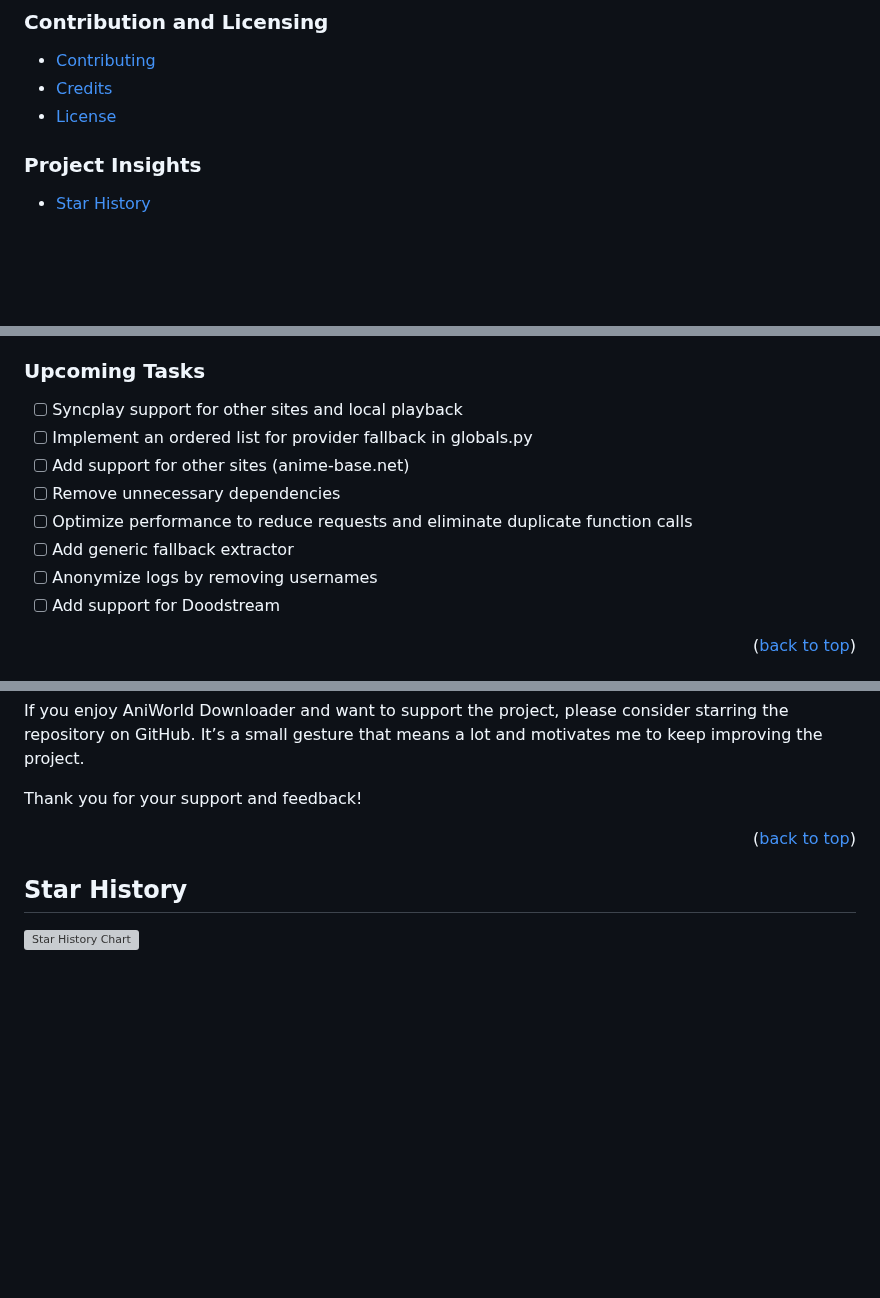
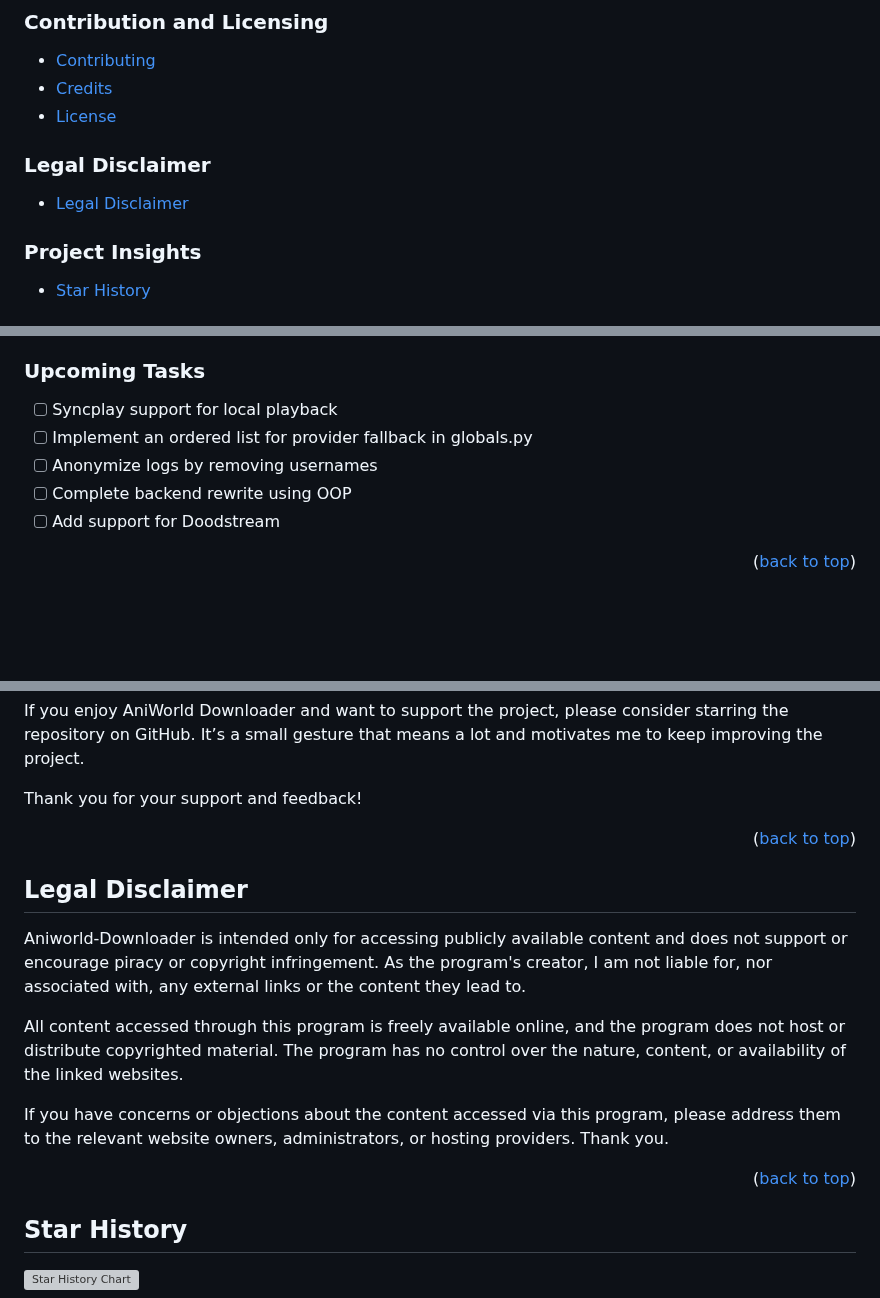
Before and after one commit to phoenixthrush/AniWorld-Downloader, a Markdown page: README.md, 3 parts joined by grey strips. Rendered like a GitHub page; folded sections open; blank space fills up the shorter version; grey boxes are pictures that could not be loaded.

Commit message:
add legal disclaimer

```diff
--- a/README.md
+++ b/README.md
@@ -48,6 +48,9 @@ AniWorld Downloader is a command-line tool built to download and stream anime co
 - [Contributing](#contributing)
 - [Credits](#credits)
 - [License](#license)
+
+### Legal Disclaimer
+- [Legal Disclaimer](#legal-disclaimer)
 
 ### Project Insights
 - [Star History](#star-history)
@@ -429,13 +432,10 @@ These packages are automatically installed when you set up AniWorld Downloader u
   - [x] Fix --only-direct-link and only-command
 
 ### Upcoming Tasks
-  - [ ] Syncplay support for other sites and local playback
+  - [ ] Syncplay support for local playback
   - [ ] Implement an ordered list for provider fallback in globals.py
-  - [ ] Add support for other sites (anime-base.net)
-  - [ ] Remove unnecessary dependencies
-  - [ ] Optimize performance to reduce requests and eliminate duplicate function calls
-  - [ ] Add generic fallback extractor
   - [ ] Anonymize logs by removing usernames
+  - [ ] Complete backend rewrite using OOP
   - [ ] Add support for Doodstream
 
 <p align="right">(<a href="#readme-top">back to top</a>)</p>
@@ -529,6 +529,16 @@ Thank you for your support and feedback!
 
 <p align="right">(<a href="#readme-top">back to top</a>)</p>
 
+## Legal Disclaimer
+
+Aniworld-Downloader is intended only for accessing publicly available content and does not support or encourage piracy or copyright infringement. As the program's creator, I am not liable for, nor associated with, any external links or the content they lead to.
+
+All content accessed through this program is freely available online, and the program does not host or distribute copyrighted material. The program has no control over the nature, content, or availability of the linked websites.
+
+If you have concerns or objections about the content accessed via this program, please address them to the relevant website owners, administrators, or hosting providers. Thank you.
+
+<p align="right">(<a href="#readme-top">back to top</a>)</p>
+
 ## Star History
 
 [![Star History Chart](https://api.star-history.com/svg?repos=phoenixthrush/Aniworld-Downloader&type=Date)](https://star-history.com/#phoenixthrush/Aniworld-Downloader&Date)
```
Also changed, not shown: other parts of README.md (+1 -1 lines).
